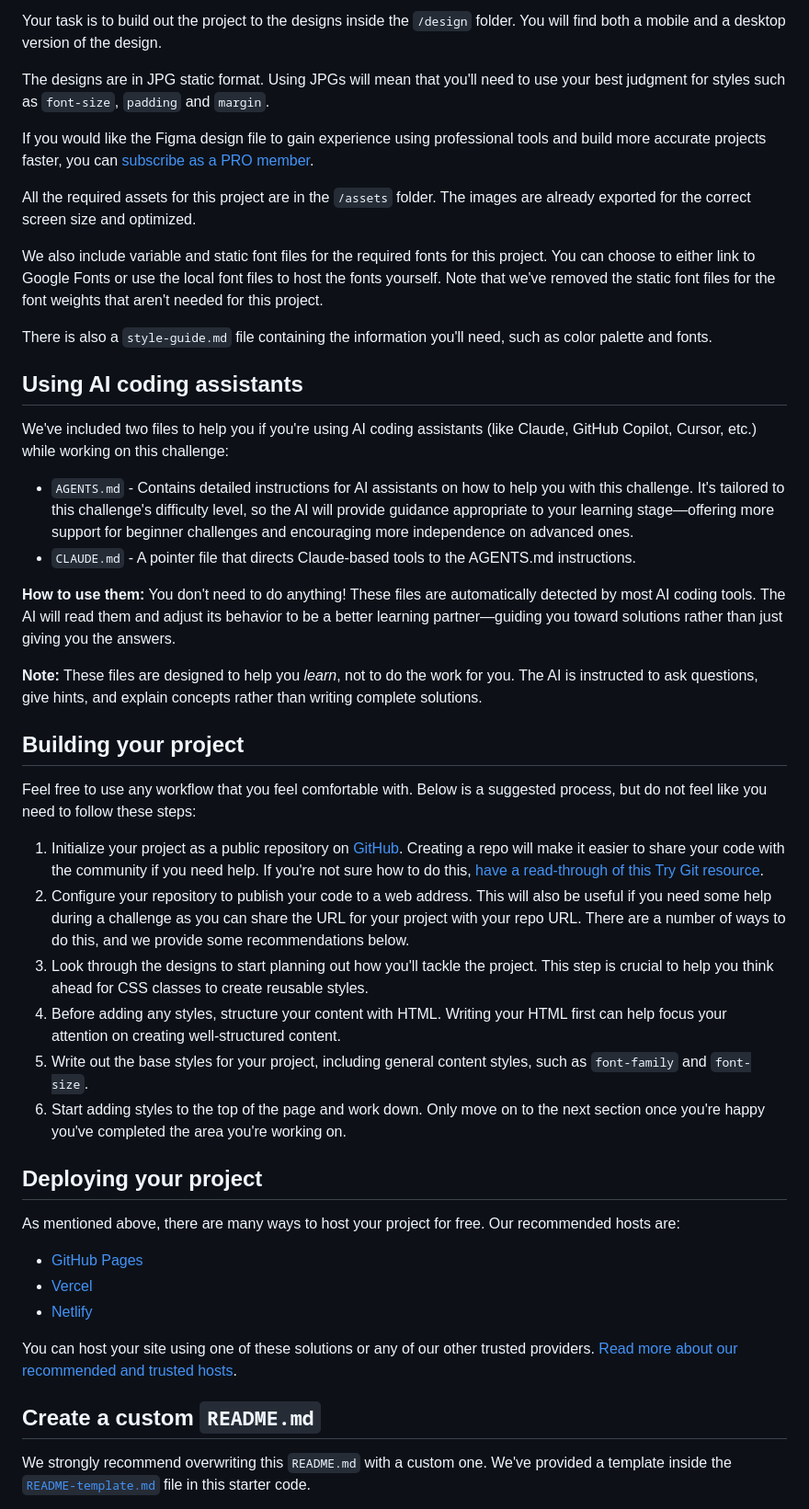
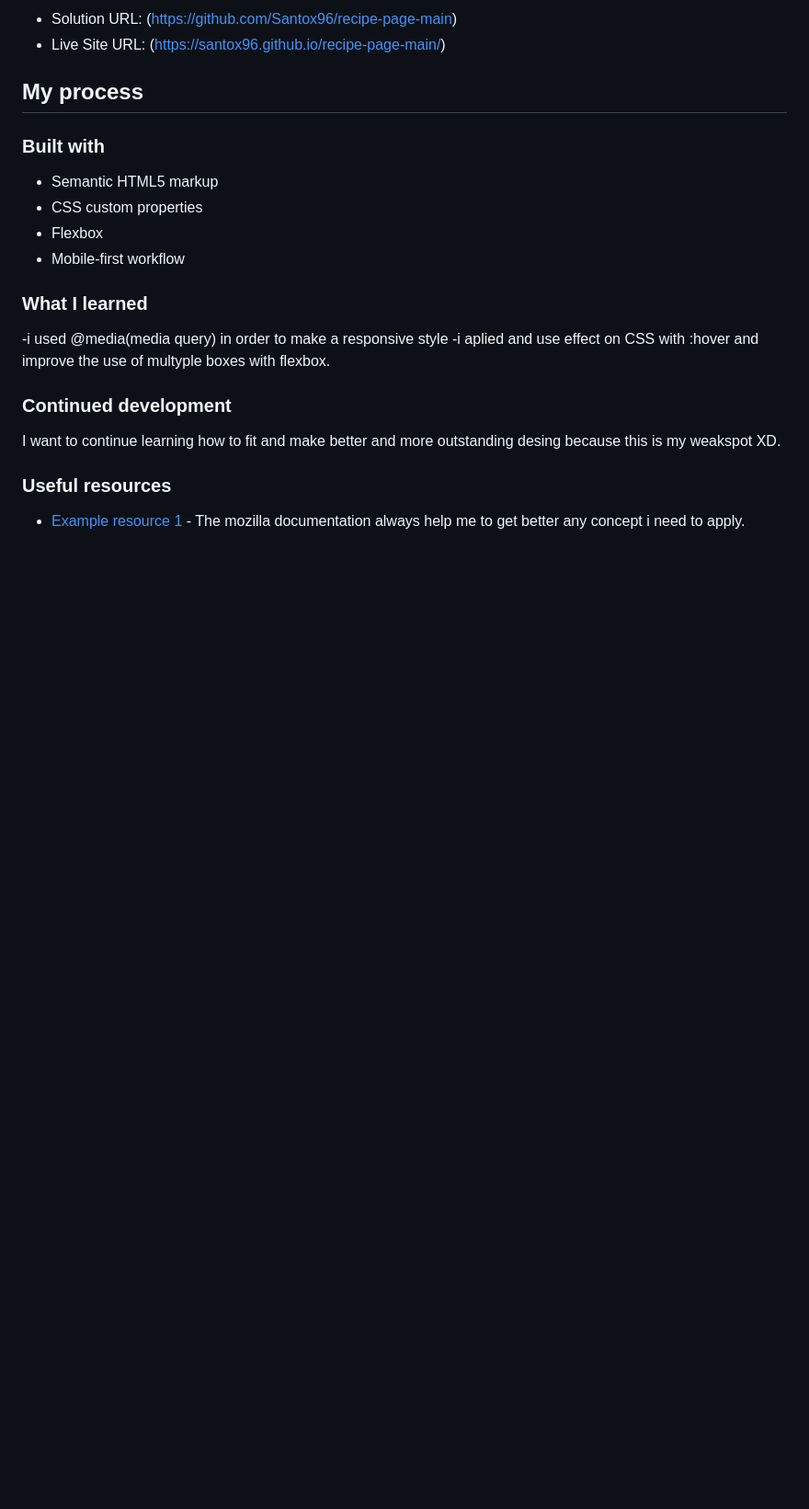
Before and after one commit to Santox96/recipe-page-main, a Markdown page: README.md, the part around the change printed below. Shown: that part at 92% size. Drawn GitHub-style; blank space fills up the shorter version.

```diff
--- a/README.md
+++ b/README.md
@@ -24,49 +35,25 @@ You can use any tools you like to help you complete the challenge. So if you've
 
-Your task is to build out the project to the designs inside the `/design` folder. You will find both a mobile and a desktop version of the design.
+- Solution URL: (https://github.com/Santox96/recipe-page-main)
+- Live Site URL: (https://santox96.github.io/recipe-page-main/)
 
-The designs are in JPG static format. Using JPGs will mean that you'll need to use your best judgment for styles such as `font-size`, `padding` and `margin`.
+## My process
 
-If you would like the Figma design file to gain experience using professional tools and build more accurate projects faster, you can [subscribe as a PRO member](https://www.frontendmentor.io/pro).
+### Built with
 
-All the required assets for this project are in the `/assets` folder. The images are already exported for the correct screen size and optimized.
+- Semantic HTML5 markup
+- CSS custom properties
+- Flexbox
+- Mobile-first workflow
 
-We also include variable and static font files for the required fonts for this project. You can choose to either link to Google Fonts or use the local font files to host the fonts yourself. Note that we've removed the static font files for the font weights that aren't needed for this project.
+### What I learned
 
-There is also a `style-guide.md` file containing the information you'll need, such as color palette and fonts.
+-i used @media(media query) in order to make a responsive style
+-i aplied and use effect on CSS with :hover and improve the use of multyple boxes with flexbox.
+### Continued development
 
-## Using AI coding assistants
+I want to continue learning how to fit and make better and more outstanding desing because this is my weakspot XD.
 
-We've included two files to help you if you're using AI coding assistants (like Claude, GitHub Copilot, Cursor, etc.) while working on this challenge:
+### Useful resources
 
-- `AGENTS.md` - Contains detailed instructions for AI assistants on how to help you with this challenge. It's tailored to this challenge's difficulty level, so the AI will provide guidance appropriate to your learning stage—offering more support for beginner challenges and encouraging more independence on advanced ones.
-- `CLAUDE.md` - A pointer file that directs Claude-based tools to the AGENTS.md instructions.
+- [Example resource 1](https://developer.mozilla.org/es/docs/Web/CSS/Guides/Media_queries/Using) - The mozilla documentation always help me to get better any concept i need to apply.
 
-**How to use them:** You don't need to do anything! These files are automatically detected by most AI coding tools. The AI will read them and adjust its behavior to be a better learning partner—guiding you toward solutions rather than just giving you the answers.
-
-**Note:** These files are designed to help you *learn*, not to do the work for you. The AI is instructed to ask questions, give hints, and explain concepts rather than writing complete solutions.
-
-## Building your project
-
-Feel free to use any workflow that you feel comfortable with. Below is a suggested process, but do not feel like you need to follow these steps:
-
-1. Initialize your project as a public repository on [GitHub](https://github.com/). Creating a repo will make it easier to share your code with the community if you need help. If you're not sure how to do this, [have a read-through of this Try Git resource](https://try.github.io/).
-2. Configure your repository to publish your code to a web address. This will also be useful if you need some help during a challenge as you can share the URL for your project with your repo URL. There are a number of ways to do this, and we provide some recommendations below.
-3. Look through the designs to start planning out how you'll tackle the project. This step is crucial to help you think ahead for CSS classes to create reusable styles.
-4. Before adding any styles, structure your content with HTML. Writing your HTML first can help focus your attention on creating well-structured content.
-5. Write out the base styles for your project, including general content styles, such as `font-family` and `font-size`.
-6. Start adding styles to the top of the page and work down. Only move on to the next section once you're happy you've completed the area you're working on.
-
-## Deploying your project
-
-As mentioned above, there are many ways to host your project for free. Our recommended hosts are:
-
-- [GitHub Pages](https://pages.github.com/)
-- [Vercel](https://vercel.com/)
-- [Netlify](https://www.netlify.com/)
-
-You can host your site using one of these solutions or any of our other trusted providers. [Read more about our recommended and trusted hosts](https://www.frontendmentor.io/guides/hosting-your-solution).
-
-## Create a custom `README.md`
-
-We strongly recommend overwriting this `README.md` with a custom one. We've provided a template inside the [`README-template.md`](./README-template.md) file in this starter code.
-
```
Also changed, not shown: other parts of README.md (+22 -39 lines), Captura de pantalla 2026-07-28 154922.png (added).
